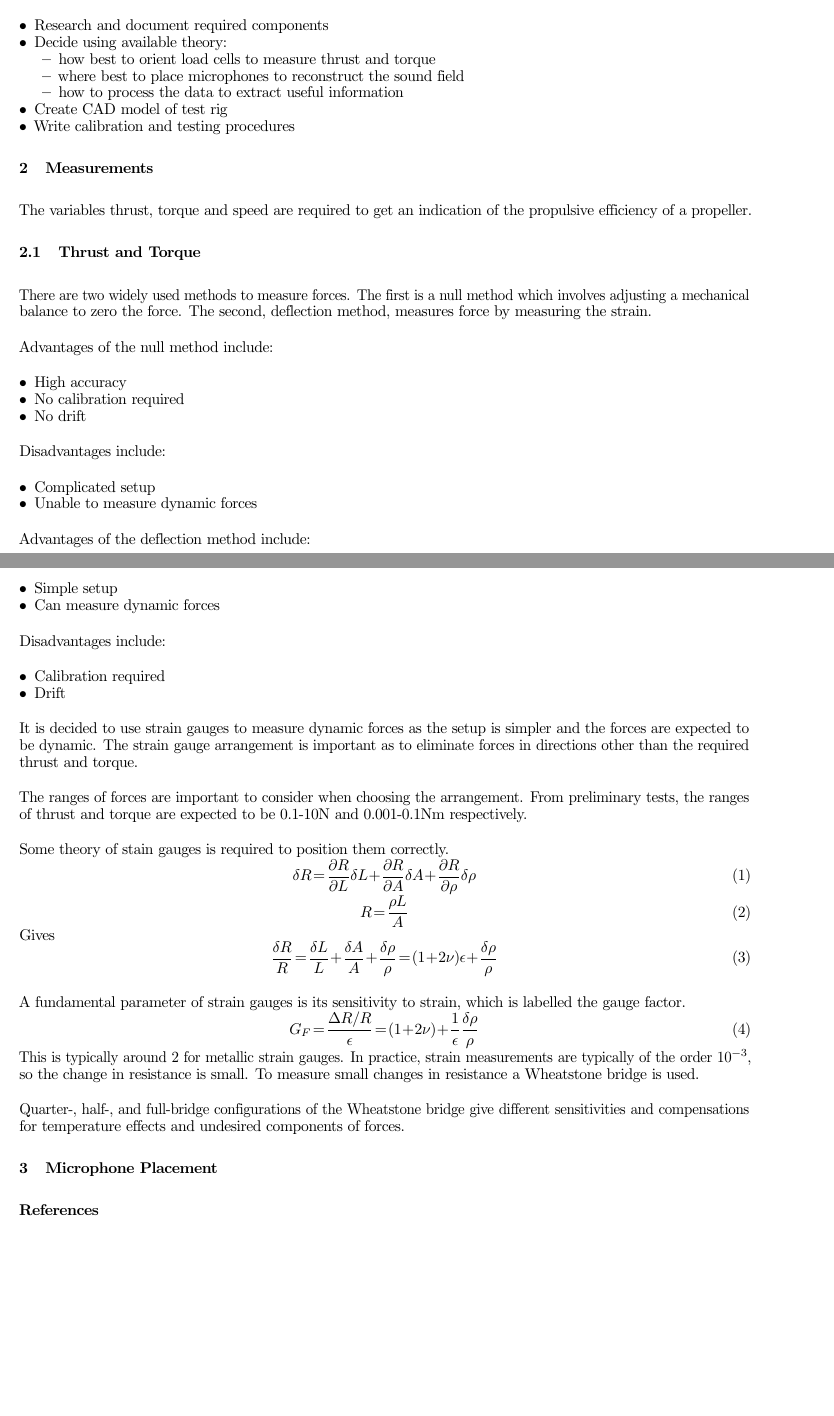
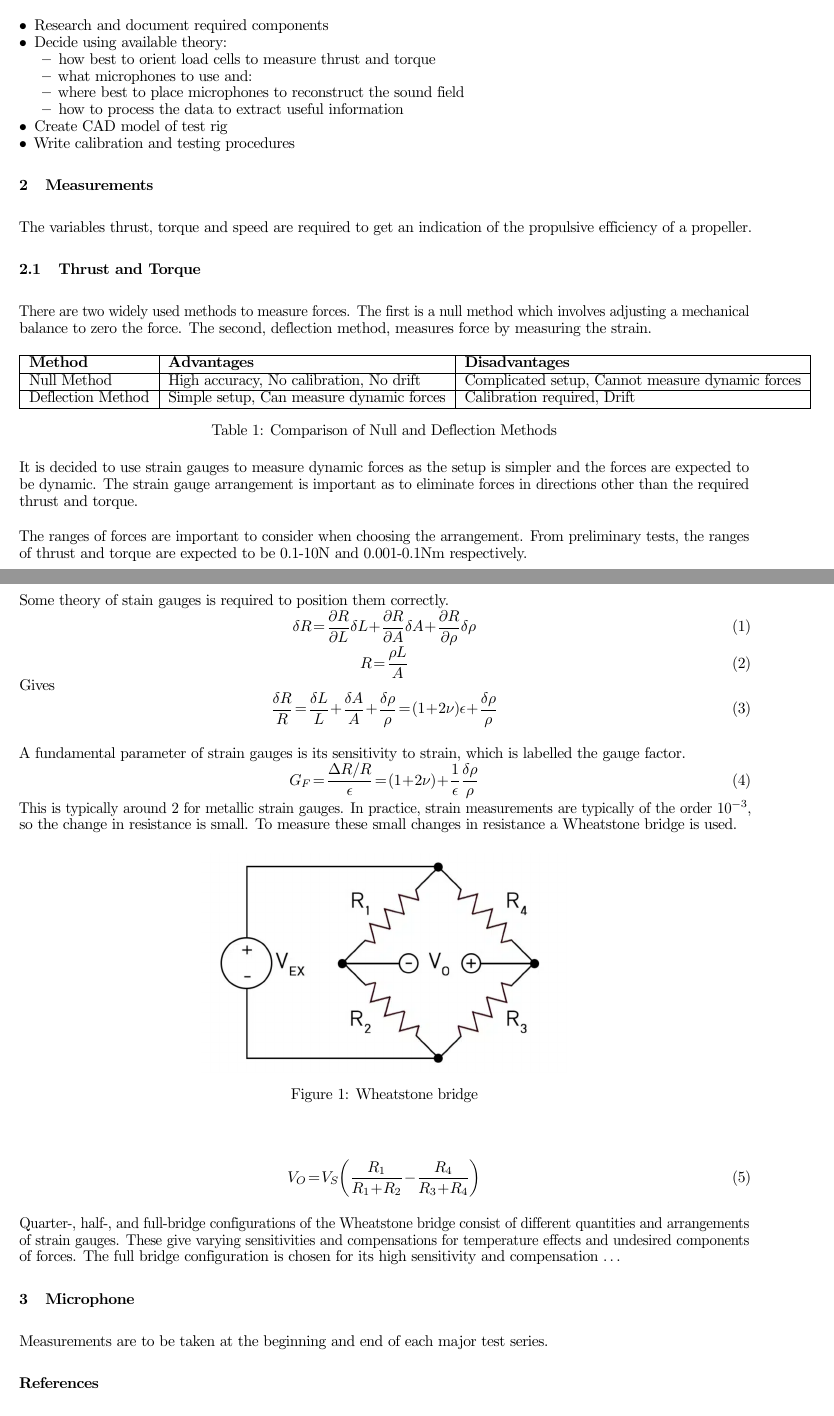
Before and after one commit to lpender3672/propeller-acoustics, a LaTeX document (practical/docs/spec.tex): two parts of pages 1 and 2 of 2, joined at a grey line, cut so that both start at the same text, the shorter picture padded with empty space. Compiled offline with pdfLaTeX.

Commit message:
progress with practical aspect

```diff
--- a/practical/docs/spec.tex
+++ b/practical/docs/spec.tex
@@ -104,6 +104,7 @@ This however, can be broken down into smaller objectives:
     \item Decide using available theory:
     \begin{itemize}
         \item how best to orient load cells to measure thrust and torque
+        \item what microphones to use and:
         \item where best to place microphones to reconstruct the sound field
         \item how to process the data to extract useful information
     \end{itemize}
@@ -121,28 +122,19 @@ There are two widely used methods to measure forces.
 The first is a null method which involves adjusting a mechanical balance to zero the force.
 The second, deflection method, measures force by measuring the strain.
 
-Advantages of the null method include:
-\begin{itemize}
-    \item High accuracy
-    \item No calibration required
-    \item No drift
-\end{itemize}
-Disadvantages include:
-\begin{itemize}
-    \item Complicated setup
-    \item Unable to measure dynamic forces
-\end{itemize}
-
-Advantages of the deflection method include:
-\begin{itemize}
-    \item Simple setup
-    \item Can measure dynamic forces
-\end{itemize}
-Disadvantages include:
-\begin{itemize}
-    \item Calibration required
-    \item Drift
-\end{itemize}
+\begin{table}[h!]
+    \centering
+    \begin{tabular}{|l|l|l|}
+        \hline
+        \textbf{Method} & \textbf{Advantages} & \textbf{Disadvantages} \\
+        \hline
+        Null Method & High accuracy, No calibration, No drift & Complicated setup, Cannot measure dynamic forces \\
+        \hline
+        Deflection Method & Simple setup, Can measure dynamic forces & Calibration required, Drift \\
+        \hline
+    \end{tabular}
+    \caption{Comparison of Null and Deflection Methods}
+\end{table}
 
 It is decided to use strain gauges to measure dynamic forces as the setup is simpler and the forces are expected to be dynamic.
 The strain gauge arrangement is important as to eliminate forces in directions other than the required thrust and torque.
@@ -168,16 +160,29 @@ A fundamental parameter of strain gauges is its sensitivity to strain, which is
 \end{equation}
 This is typically around 2 for metallic strain gauges.
 In practice, strain measurements are typically of the order $10^{-3}$, so the change in resistance is small.
-To measure small changes in resistance a Wheatstone bridge is used.
+To measure these small changes in resistance a Wheatstone bridge is used.
 
-Quarter-, half-, and full-bridge configurations of the Wheatstone bridge give different sensitivities and compensations for temperature effects and undesired components of forces.
+\begin{figure}[H]
+    \centering
+    \includegraphics[width=0.5\textwidth]{wheatstone.png}
+    \caption{Wheatstone bridge}
+\end{figure}
+
+\begin{equation}
+    V_O = V_S \left( \frac{R_1}{R_1 + R_2} - \frac{R_4}{R_3 + R_4} \right)
+\end{equation}
+
+Quarter-, half-, and full-bridge configurations of the Wheatstone bridge consist of different quantities and arrangements of strain gauges.
+These give varying sensitivities and compensations for temperature effects and undesired components of forces.
+The full bridge configuration is chosen for its high sensitivity and compensation \dots
 
 
 
+\section{Microphone}
 
 
-\section{Microphone Placement}
 
+Measurements are to be taken at the beginning and end of each major test series.
 
 % bibliography
 
```
Also changed, not shown: practical/docs/wheatstone.png (added).
